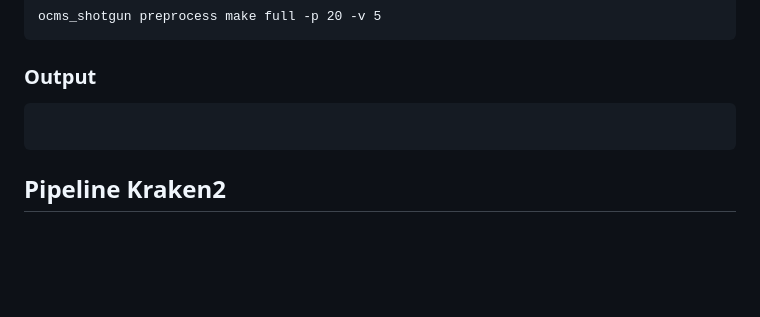
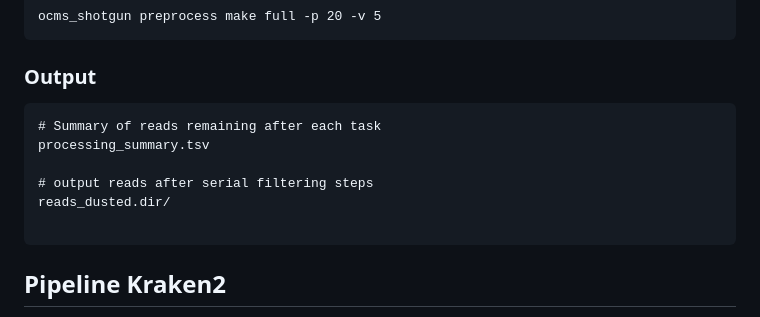
Before and after one commit to OxfordCMS/OCMS_Shotgun, a Markdown page: README.md, the part around the change. GitHub-like rendering; blank space fills up the shorter version.

Commit message:
outputs for preprocessing pipeline

````diff
--- a/README.md
+++ b/README.md
@@ -114,6 +114,12 @@ ocms_shotgun preprocess make full -p 20 -v 5
 
 ### Output
 ```
+# Summary of reads remaining after each task
+processing_summary.tsv
+
+# output reads after serial filtering steps
+reads_dusted.dir/
+
 ```
 
 ## Pipeline Kraken2
````
